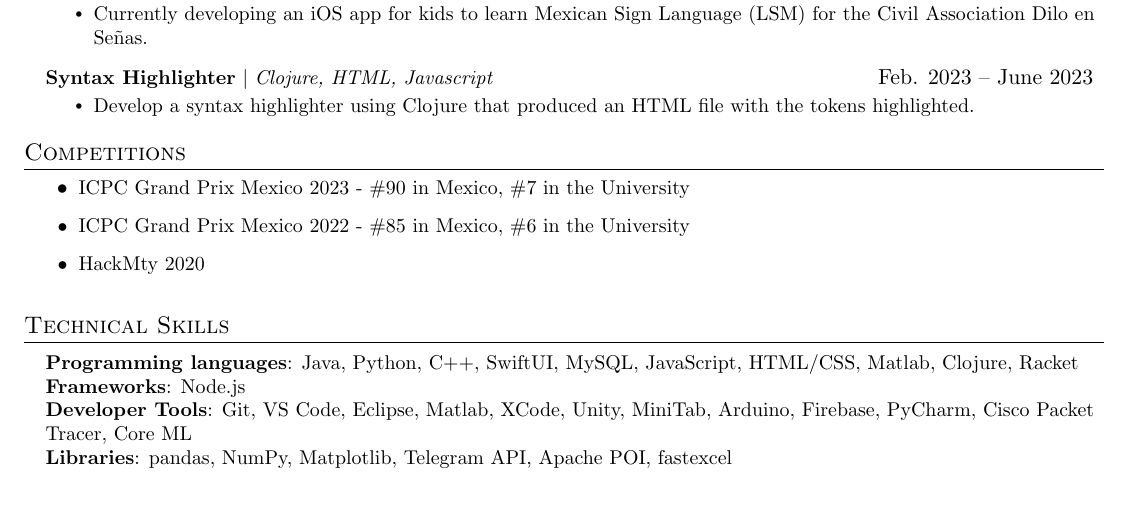
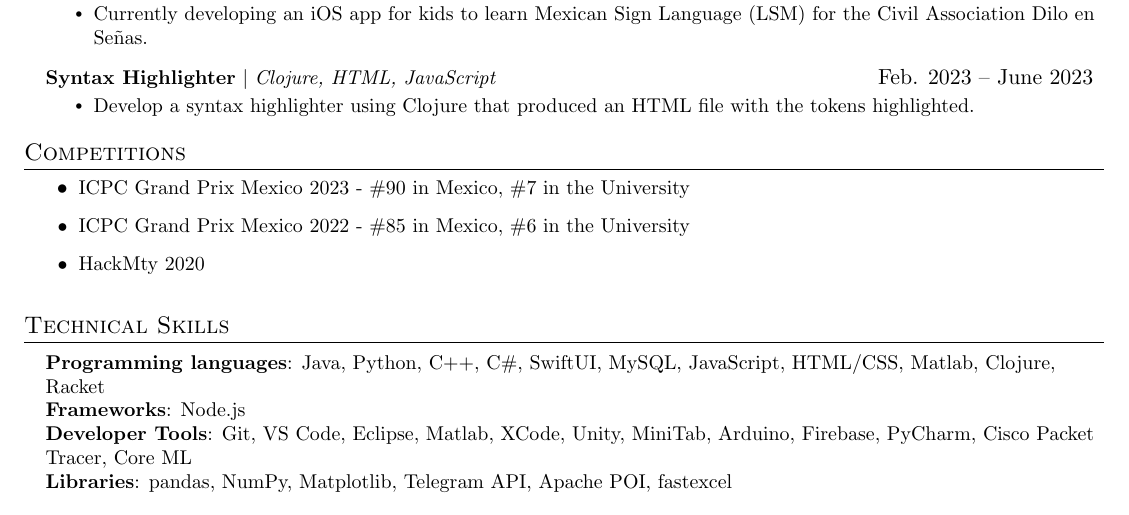
Before and after one commit to christopher-pedraza/resume, a LaTeX CV (resume.tex): part of the page, cut so that both start at the same text. Compiled offline with pdfLaTeX.

Commit message:
Update resume.tex

```diff
--- a/resume.tex
+++ b/resume.tex
@@ -168,7 +167,7 @@
           \resumeItemListEnd
 
       \resumeProjectHeading
-          {\textbf{Syntax Highlighter} $|$ \emph{Clojure, HTML, Javascript}}{Feb. 2023 -- June 2023}
+          {\textbf{Syntax Highlighter} $|$ \emph{Clojure, HTML, JavaScript}}{Feb. 2023 -- June 2023}
           \resumeItemListStart
             \resumeItem{Develop a syntax highlighter using Clojure that produced an HTML file with the tokens highlighted.}
           \resumeItemListEnd
@@ -189,7 +188,7 @@
 \section{Technical Skills}
  \begin{itemize}[leftmargin=0.15in, label={}]
     \small{\item{
-     \textbf{Programming languages}{: Java, Python, C++, SwiftUI, MySQL, JavaScript, HTML/CSS, Matlab, Clojure, Racket} \\
+     \textbf{Programming languages}{: Java, Python, C++, C\#, SwiftUI, MySQL, JavaScript, HTML/CSS, Matlab, Clojure, Racket} \\
      \textbf{Frameworks}{: Node.js} \\
      \textbf{Developer Tools}{: Git, VS Code, Eclipse, Matlab, XCode, Unity, MiniTab, Arduino, Firebase, PyCharm, Cisco Packet Tracer, Core ML} \\
      \textbf{Libraries}{: pandas, NumPy, Matplotlib, Telegram API, Apache POI, fastexcel}
```
Also changed, not shown: resume.tex (7 more changed lines).
